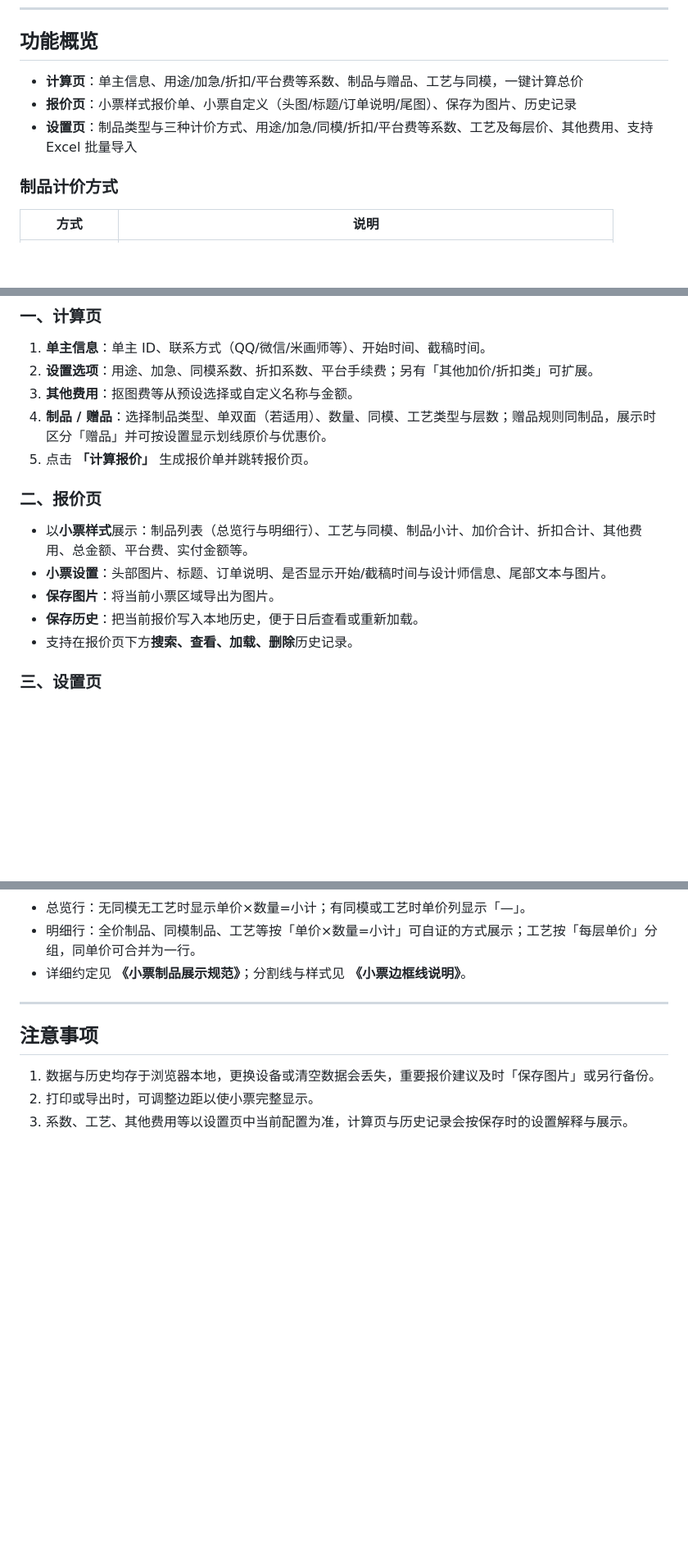
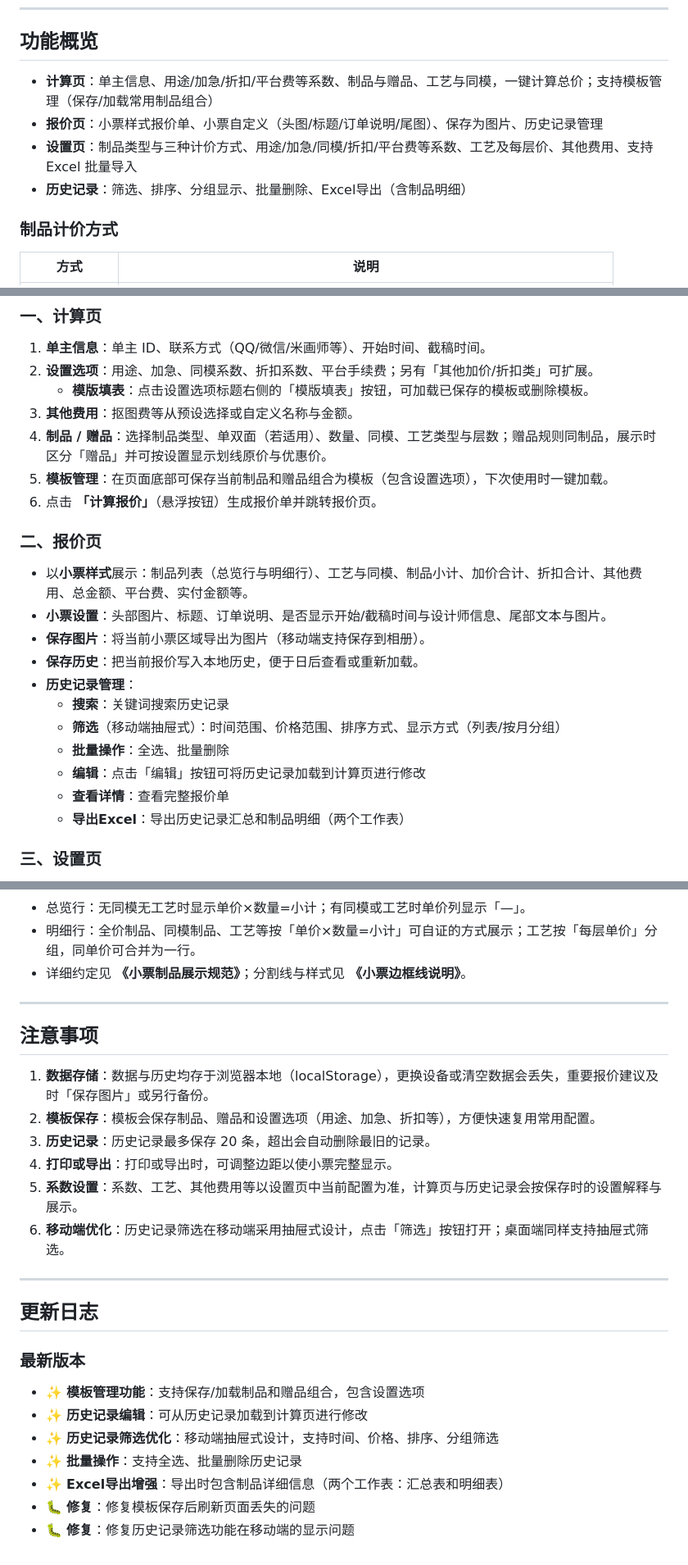
Before and after one commit to s47q77kxf8-pixel/ZBMGBJ, a Markdown page: README.md, 3 parts joined by grey strips. Shown at 82% size. GitHub-like rendering; blank space fills up the shorter version.

Commit message:
备份: 2026-01-26 12:19:42

```diff
--- a/README.md
+++ b/README.md
@@ -6,9 +6,10 @@
 
 ## 功能概览
 
-- **计算页**：单主信息、用途/加急/折扣/平台费等系数、制品与赠品、工艺与同模，一键计算总价
-- **报价页**：小票样式报价单、小票自定义（头图/标题/订单说明/尾图）、保存为图片、历史记录
+- **计算页**：单主信息、用途/加急/折扣/平台费等系数、制品与赠品、工艺与同模，一键计算总价；支持模板管理（保存/加载常用制品组合）
+- **报价页**：小票样式报价单、小票自定义（头图/标题/订单说明/尾图）、保存为图片、历史记录管理
 - **设置页**：制品类型与三种计价方式、用途/加急/同模/折扣/平台费等系数、工艺及每层价、其他费用、支持 Excel 批量导入
+- **历史记录**：筛选、排序、分组显示、批量删除、Excel导出（含制品明细）
 
 ### 制品计价方式
 
@@ -69,17 +70,25 @@ MGbaojia/
 
 1. **单主信息**：单主 ID、联系方式（QQ/微信/米画师等）、开始时间、截稿时间。
 2. **设置选项**：用途、加急、同模系数、折扣系数、平台手续费；另有「其他加价/折扣类」可扩展。
+   - **模版填表**：点击设置选项标题右侧的「模版填表」按钮，可加载已保存的模板或删除模板。
 3. **其他费用**：抠图费等从预设选择或自定义名称与金额。
 4. **制品 / 赠品**：选择制品类型、单双面（若适用）、数量、同模、工艺类型与层数；赠品规则同制品，展示时区分「赠品」并可按设置显示划线原价与优惠价。
-5. 点击 **「计算报价」** 生成报价单并跳转报价页。
+5. **模板管理**：在页面底部可保存当前制品和赠品组合为模板（包含设置选项），下次使用时一键加载。
+6. 点击 **「计算报价」**（悬浮按钮）生成报价单并跳转报价页。
 
 ### 二、报价页
 
 - 以**小票样式**展示：制品列表（总览行与明细行）、工艺与同模、制品小计、加价合计、折扣合计、其他费用、总金额、平台费、实付金额等。
 - **小票设置**：头部图片、标题、订单说明、是否显示开始/截稿时间与设计师信息、尾部文本与图片。
-- **保存图片**：将当前小票区域导出为图片。
+- **保存图片**：将当前小票区域导出为图片（移动端支持保存到相册）。
 - **保存历史**：把当前报价写入本地历史，便于日后查看或重新加载。
-- 支持在报价页下方**搜索、查看、加载、删除**历史记录。
+- **历史记录管理**：
+  - **搜索**：关键词搜索历史记录
+  - **筛选**（移动端抽屉式）：时间范围、价格范围、排序方式、显示方式（列表/按月分组）
+  - **批量操作**：全选、批量删除
+  - **编辑**：点击「编辑」按钮可将历史记录加载到计算页进行修改
+  - **查看详情**：查看完整报价单
+  - **导出Excel**：导出历史记录汇总和制品明细（两个工作表）
 
 ### 三、设置页
 
@@ -100,6 +109,23 @@ MGbaojia/
 
 ## 注意事项
 
-1. 数据与历史均存于浏览器本地，更换设备或清空数据会丢失，重要报价建议及时「保存图片」或另行备份。
-2. 打印或导出时，可调整边距以使小票完整显示。
-3. 系数、工艺、其他费用等以设置页中当前配置为准，计算页与历史记录会按保存时的设置解释与展示。
+1. **数据存储**：数据与历史均存于浏览器本地（localStorage），更换设备或清空数据会丢失，重要报价建议及时「保存图片」或另行备份。
+2. **模板保存**：模板会保存制品、赠品和设置选项（用途、加急、折扣等），方便快速复用常用配置。
+3. **历史记录**：历史记录最多保存 20 条，超出会自动删除最旧的记录。
+4. **打印或导出**：打印或导出时，可调整边距以使小票完整显示。
+5. **系数设置**：系数、工艺、其他费用等以设置页中当前配置为准，计算页与历史记录会按保存时的设置解释与展示。
+6. **移动端优化**：历史记录筛选在移动端采用抽屉式设计，点击「筛选」按钮打开；桌面端同样支持抽屉式筛选。
+
+---
+
+## 更新日志
+
+### 最新版本
+
+- ✨ **模板管理功能**：支持保存/加载制品和赠品组合，包含设置选项
+- ✨ **历史记录编辑**：可从历史记录加载到计算页进行修改
+- ✨ **历史记录筛选优化**：移动端抽屉式设计，支持时间、价格、排序、分组筛选
+- ✨ **批量操作**：支持全选、批量删除历史记录
+- ✨ **Excel导出增强**：导出时包含制品详细信息（两个工作表：汇总表和明细表）
+- 🐛 **修复**：修复模板保存后刷新页面丢失的问题
+- 🐛 **修复**：修复历史记录筛选功能在移动端的显示问题
```
